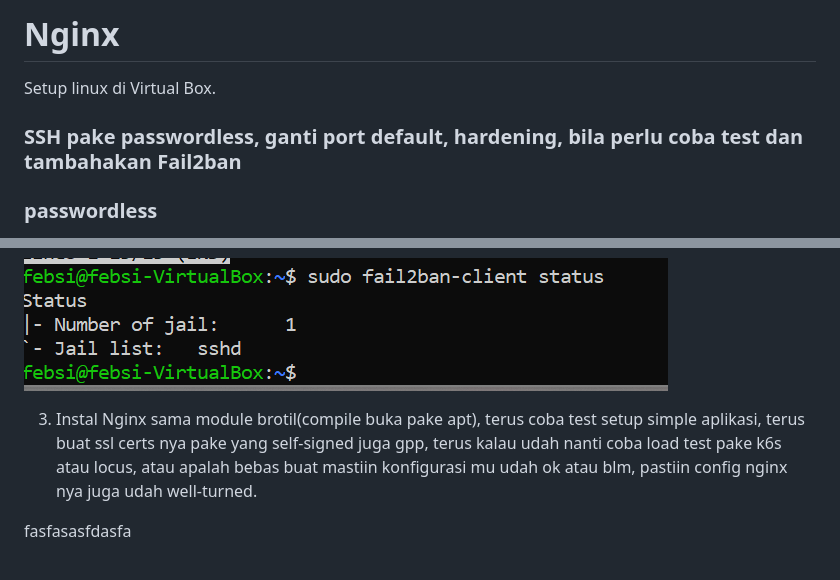
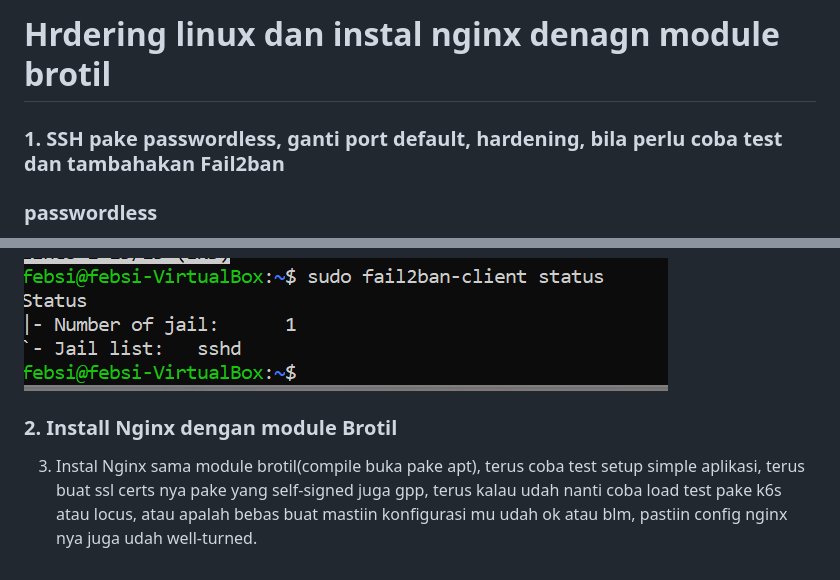
Before and after one commit to febsi/NGINX, a Markdown page: README.md, 2 parts joined by grey strips. Rendered like a GitHub page.

Commit message:
fail2ban

```diff
--- a/README.md
+++ b/README.md
@@ -1,8 +1,6 @@
-# Nginx
+# Hrdering linux dan instal nginx denagn module brotil
 
-Setup linux di Virtual Box.
-
-### SSH pake passwordless, ganti port default, hardening, bila perlu coba test dan tambahakan Fail2ban
+### 1. SSH pake passwordless, ganti port default, hardening, bila perlu coba test dan tambahakan Fail2ban
 
 <h3>passwordless</h3>.
 
@@ -180,8 +178,6 @@ Fail 2ban adalah software yang menggunakan bahasa  pyhton untuk melindungi siste
 
 
 
-
+### 2. Install Nginx dengan module Brotil
 
 3. Instal Nginx sama module brotil(compile buka pake apt), terus coba test setup simple aplikasi, terus buat ssl certs nya pake yang self-signed juga gpp, terus kalau udah nanti coba load test pake k6s atau locus, atau apalah bebas buat mastiin konfigurasi mu udah ok atau blm, pastiin config nginx nya  juga udah well-turned.
-
- fasfasasfdasfa
```
